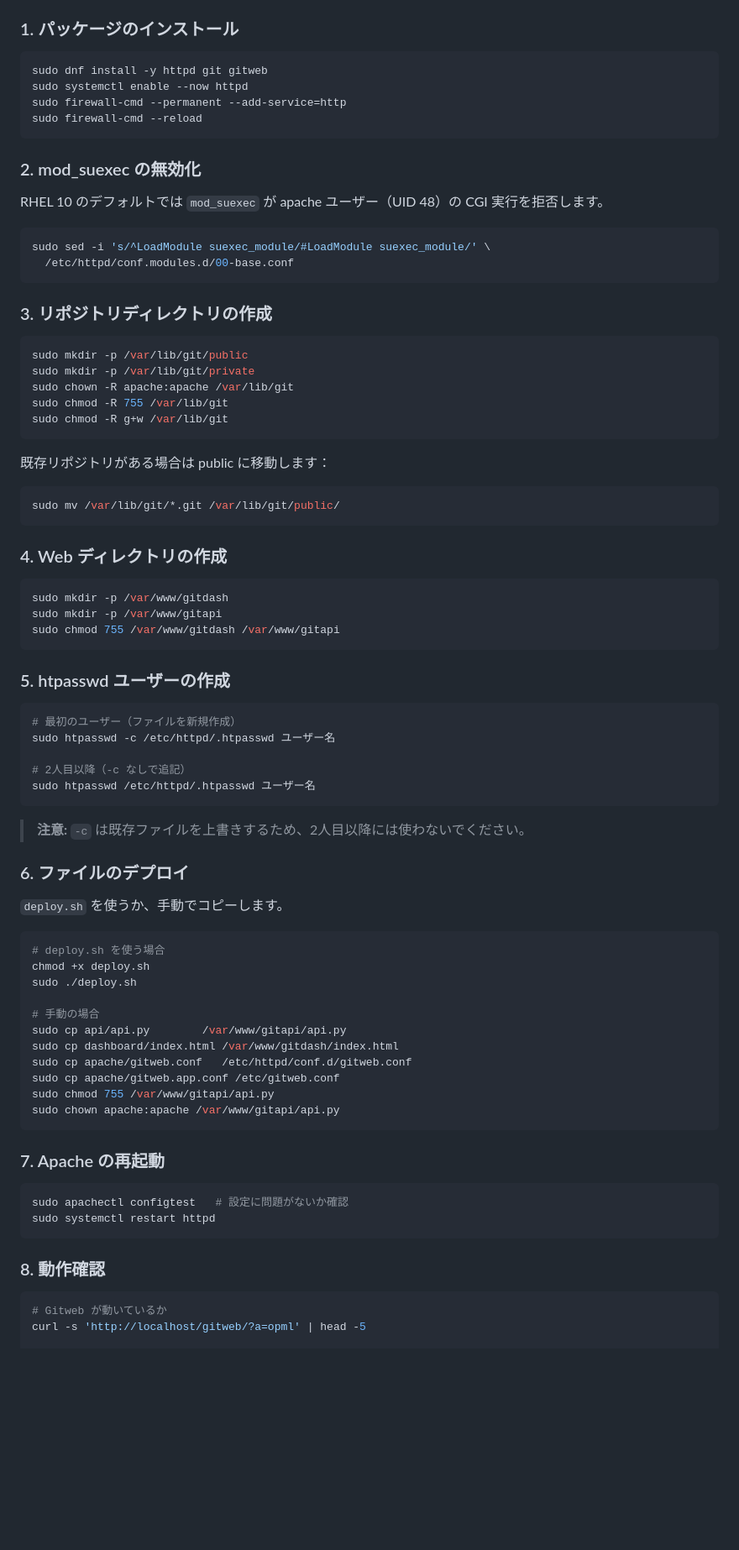
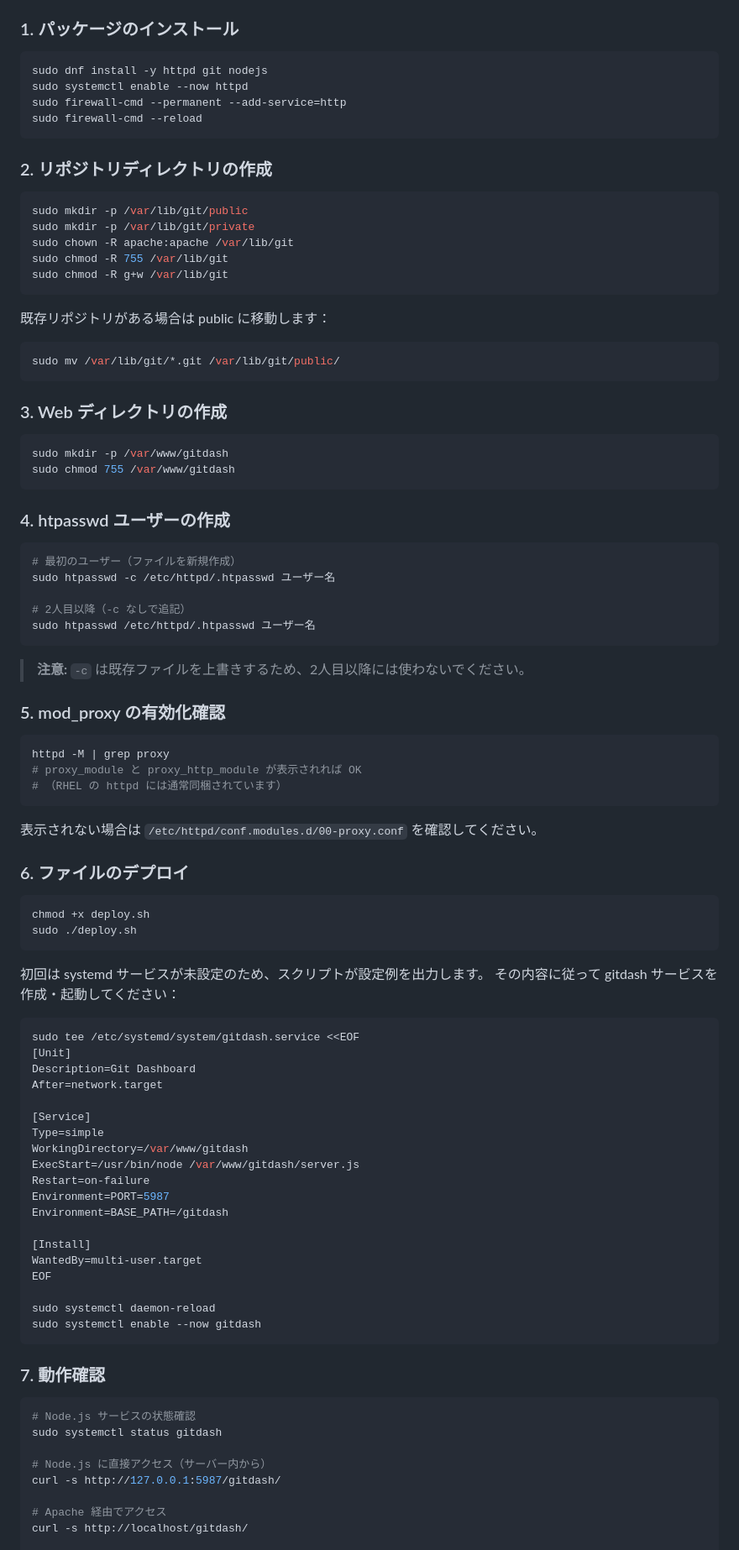
Before and after one commit to MoomA-0750/gitdash, a Markdown page: README.md, the part around one of its changes. Shown at 84% size. Rendered like a GitHub page; blank space fills up the shorter version.

````diff
--- a/README.md
+++ b/README.md
@@ -67,22 +82,13 @@ gitweb-dashboard/
 ### 1. パッケージのインストール
 
 ```bash
-sudo dnf install -y httpd git gitweb
+sudo dnf install -y httpd git nodejs
 sudo systemctl enable --now httpd
 sudo firewall-cmd --permanent --add-service=http
 sudo firewall-cmd --reload
 ```
 
-### 2. mod_suexec の無効化
-
-RHEL 10 のデフォルトでは `mod_suexec` が apache ユーザー（UID 48）の CGI 実行を拒否します。
-
-```bash
-sudo sed -i 's/^LoadModule suexec_module/#LoadModule suexec_module/' \
-  /etc/httpd/conf.modules.d/00-base.conf
-```
-
-### 3. リポジトリディレクトリの作成
+### 2. リポジトリディレクトリの作成
 
 ```bash
 sudo mkdir -p /var/lib/git/public
@@ -98,15 +104,14 @@ sudo chmod -R g+w /var/lib/git
 sudo mv /var/lib/git/*.git /var/lib/git/public/
 ```
 
-### 4. Web ディレクトリの作成
+### 3. Web ディレクトリの作成
 
 ```bash
 sudo mkdir -p /var/www/gitdash
-sudo mkdir -p /var/www/gitapi
-sudo chmod 755 /var/www/gitdash /var/www/gitapi
+sudo chmod 755 /var/www/gitdash
 ```
 
-### 5. htpasswd ユーザーの作成
+### 4. htpasswd ユーザーの作成
 
 ```bash
 # 最初のユーザー（ファイルを新規作成）
@@ -118,34 +123,57 @@ sudo htpasswd /etc/httpd/.htpasswd ユーザー名
 
 > **注意:** `-c` は既存ファイルを上書きするため、2人目以降には使わないでください。
 
+### 5. mod_proxy の有効化確認
+
+```bash
+httpd -M | grep proxy
+# proxy_module と proxy_http_module が表示されれば OK
+# （RHEL の httpd には通常同梱されています）
+```
+
+表示されない場合は `/etc/httpd/conf.modules.d/00-proxy.conf` を確認してください。
+
 ### 6. ファイルのデプロイ
 
-`deploy.sh` を使うか、手動でコピーします。
+```bash
+chmod +x deploy.sh
+sudo ./deploy.sh
+```
+
+初回は systemd サービスが未設定のため、スクリプトが設定例を出力します。
+その内容に従って gitdash サービスを作成・起動してください：
 
 ```bash
-# deploy.sh を使う場合
-chmod +x deploy.sh
-sudo ./deploy.sh
+sudo tee /etc/systemd/system/gitdash.service <<EOF
+[Unit]
+Description=Git Dashboard
+After=network.target
 
-# 手動の場合
-sudo cp api/api.py        /var/www/gitapi/api.py
-sudo cp dashboard/index.html /var/www/gitdash/index.html
-sudo cp apache/gitweb.conf   /etc/httpd/conf.d/gitweb.conf
-sudo cp apache/gitweb.app.conf /etc/gitweb.conf
-sudo chmod 755 /var/www/gitapi/api.py
-sudo chown apache:apache /var/www/gitapi/api.py
+[Service]
+Type=simple
+WorkingDirectory=/var/www/gitdash
+ExecStart=/usr/bin/node /var/www/gitdash/server.js
+Restart=on-failure
+Environment=PORT=5987
+Environment=BASE_PATH=/gitdash
+
+[Install]
+WantedBy=multi-user.target
+EOF
+
+sudo systemctl daemon-reload
+sudo systemctl enable --now gitdash
 ```
 
-### 7. Apache の再起動
+### 7. 動作確認
 
 ```bash
-sudo apachectl configtest   # 設定に問題がないか確認
-sudo systemctl restart httpd
-```
+# Node.js サービスの状態確認
+sudo systemctl status gitdash
 
-### 8. 動作確認
+# Node.js に直接アクセス（サーバー内から）
+curl -s http://127.0.0.1:5987/gitdash/
 
-```bash
-# Gitweb が動いているか
-curl -s 'http://localhost/gitweb/?a=opml' | head -5
+# Apache 経由でアクセス
+curl -s http://localhost/gitdash/
 
````
Also changed, not shown: other parts of README.md (+45 -47 lines).
